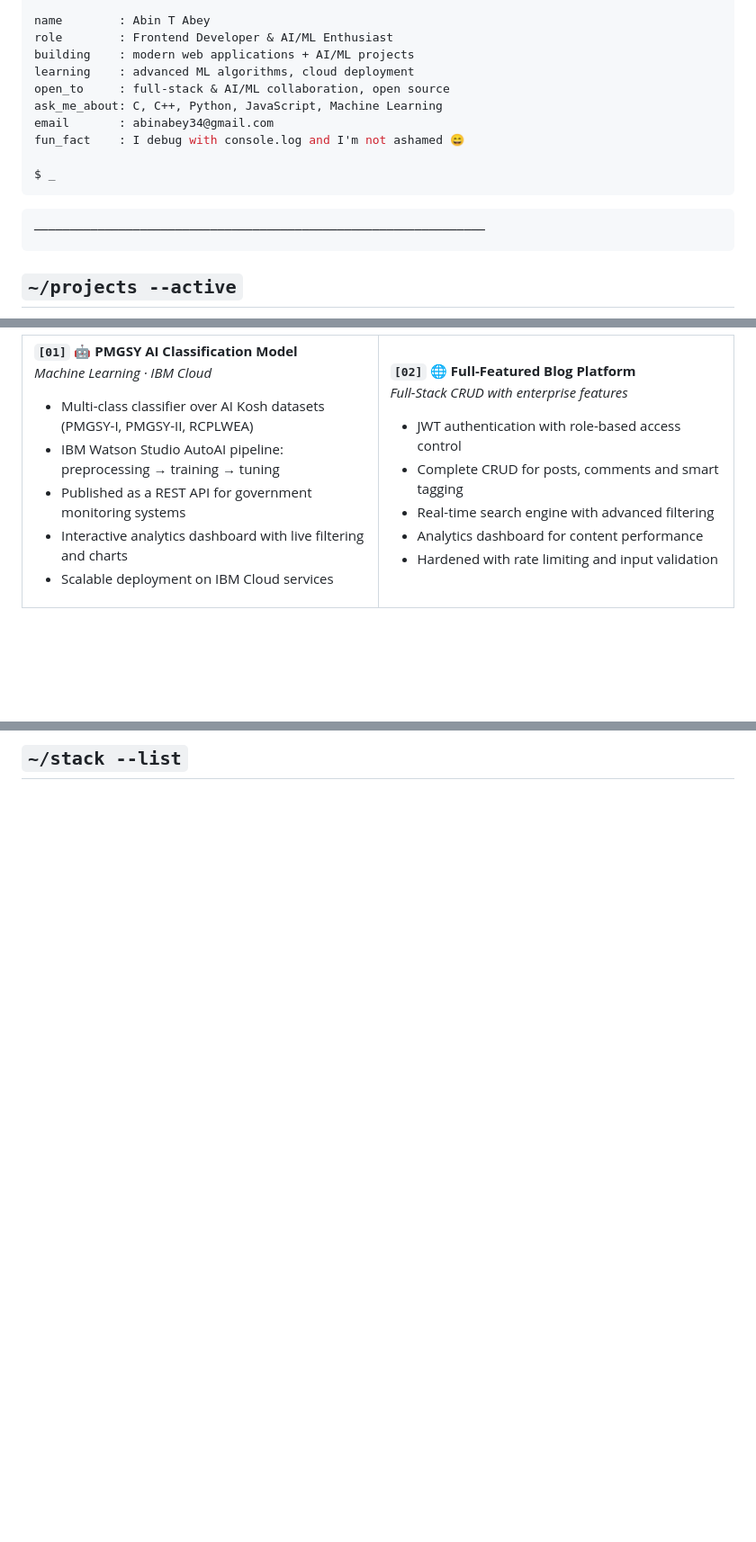
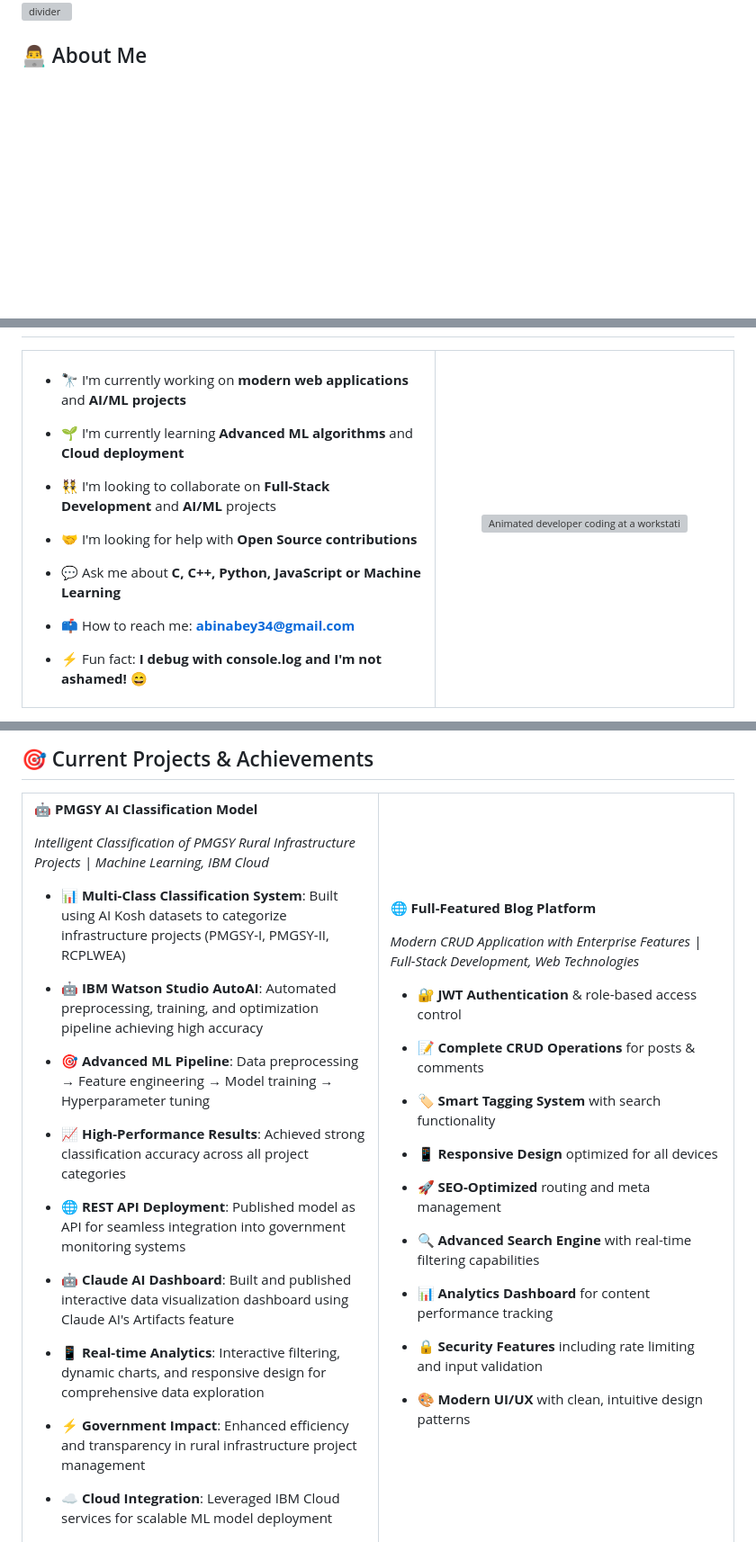
Before and after one commit to AbinTAbey/AbinTAbey, a Markdown page: README.md, 3 parts joined by grey strips. Shown at 90% size. Drawn GitHub-style; blank space fills up the shorter version; grey boxes are pictures that could not be loaded.

Commit message:
Revise README with enhanced profile and project details
Updated README.md with new content and formatting.

````diff
--- a/README.md
+++ b/README.md
@@ -26,21 +12,9 @@ $ cat about.txt
 
-name        : Abin T Abey
-role        : Frontend Developer & AI/ML Enthusiast
-building    : modern web applications + AI/ML projects
-learning    : advanced ML algorithms, cloud deployment
-open_to     : full-stack & AI/ML collaboration, open source
-ask_me_about: C, C++, Python, JavaScript, Machine Learning
-email       : abinabey34@gmail.com
-fun_fact    : I debug with console.log and I'm not ashamed 😄
+</div>
 
-$ _
-```
+<img src="https://user-images.githubusercontent.com/73097560/115834477-dbab4500-a447-11eb-908a-139a6edaec5c.gif" alt="divider">
 
-```
-────────────────────────────────────────────────────────────────
-```
-
-## `~/projects --active`
+## 👨‍💻 About Me
 
 <table>
 <tr>
@@ -48,11 +21,18 @@ $ _
 
-**`[01]` 🤖 PMGSY AI Classification Model**<br>
-*Machine Learning · IBM Cloud*
+<td width="58%" valign="top">
 
-- Multi-class classifier over AI Kosh datasets (PMGSY-I, PMGSY-II, RCPLWEA)
-- IBM Watson Studio AutoAI pipeline: preprocessing → training → tuning
-- Published as a REST API for government monitoring systems
-- Interactive analytics dashboard with live filtering and charts
-- Scalable deployment on IBM Cloud services
+- 🔭 I'm currently working on **modern web applications** and **AI/ML projects**
+
+- 🌱 I'm currently learning **Advanced ML algorithms** and **Cloud deployment**
+
+- 👯 I'm looking to collaborate on **Full-Stack Development** and **AI/ML** projects
+
+- 🤝 I'm looking for help with **Open Source contributions**
+
+- 💬 Ask me about **C, C++, Python, JavaScript or Machine Learning**
+
+- 📫 How to reach me: **abinabey34@gmail.com**
+
+- ⚡ Fun fact: **I debug with console.log and I'm not ashamed! 😄**
 
 </td>
@@ -77,2 +52,58 @@ $ _
 
-## `~/stack --list`
+## 🎯 Current Projects & Achievements
+
+<table>
+<tr>
+
+<td width="50%" valign="top">
+
+**🤖 PMGSY AI Classification Model**<br>
+
+*Intelligent Classification of PMGSY Rural Infrastructure Projects | Machine Learning, IBM Cloud*
+
+- 📊 **Multi-Class Classification System**: Built using AI Kosh datasets to categorize infrastructure projects (PMGSY-I, PMGSY-II, RCPLWEA)
+
+- 🤖 **IBM Watson Studio AutoAI**: Automated preprocessing, training, and optimization pipeline achieving high accuracy
+
+- 🎯 **Advanced ML Pipeline**: Data preprocessing → Feature engineering → Model training → Hyperparameter tuning
+
+- 📈 **High-Performance Results**: Achieved strong classification accuracy across all project categories
+
+- 🌐 **REST API Deployment**: Published model as API for seamless integration into government monitoring systems
+
+- 🤖 **Claude AI Dashboard**: Built and published interactive data visualization dashboard using Claude AI's Artifacts feature
+
+- 📱 **Real-time Analytics**: Interactive filtering, dynamic charts, and responsive design for comprehensive data exploration
+
+- ⚡ **Government Impact**: Enhanced efficiency and transparency in rural infrastructure project management
+
+- ☁️ **Cloud Integration**: Leveraged IBM Cloud services for scalable ML model deployment
+
+</td>
+
+<td width="50%" valign="top">
+
+**🌐 Full-Featured Blog Platform**<br>
+
+*Modern CRUD Application with Enterprise Features | Full-Stack Development, Web Technologies*
+
+- 🔐 **JWT Authentication** & role-based access control
+
+- 📝 **Complete CRUD Operations** for posts & comments
+
+- 🏷️ **Smart Tagging System** with search functionality
+
+- 📱 **Responsive Design** optimized for all devices
+
+- 🚀 **SEO-Optimized** routing and meta management
+
+- 🔍 **Advanced Search Engine** with real-time filtering capabilities
+
+- 📊 **Analytics Dashboard** for content performance tracking
+
+- 🔒 **Security Features** including rate limiting and input validation
+
+- 🎨 **Modern UI/UX** with clean, intuitive design patterns
+
+</td>
+
````
Also changed, not shown: other parts of README.md (+155 -85 lines).
